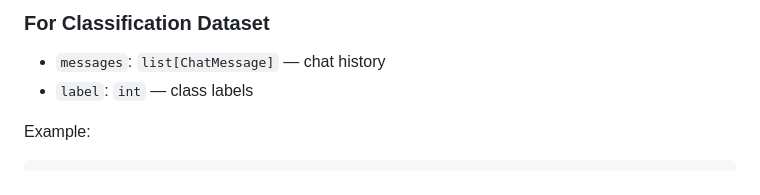
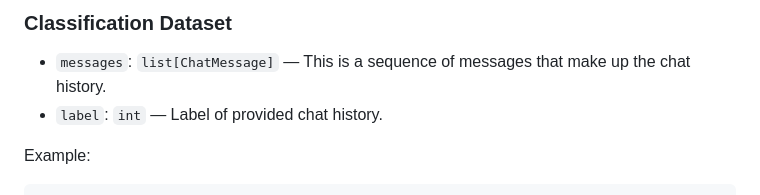
Before and after one commit to turbo-llm/turbo-alignment, a Markdown page: docs/dataset_example.md, the part around one of its changes. Rendered like a GitHub page.

````diff
--- a/docs/dataset_example.md
+++ b/docs/dataset_example.md
@@ -124,9 +123,9 @@ examples [here](../tests/fixtures/datasets/multimodal)
 
 
 <a name="-classification-dataset"></a>
-### For Classification Dataset
-- `messages`: `list[ChatMessage]` — chat history
-- `label`: `int` — class labels
+### Classification Dataset
+- `messages`: `list[ChatMessage]` — This is a sequence of messages that make up the chat history.
+- `label`: `int` — Label of provided chat history.
 
 Example:
 ```json
````
Also changed, not shown: other parts of docs/dataset_example.md (+20 -21 lines).
